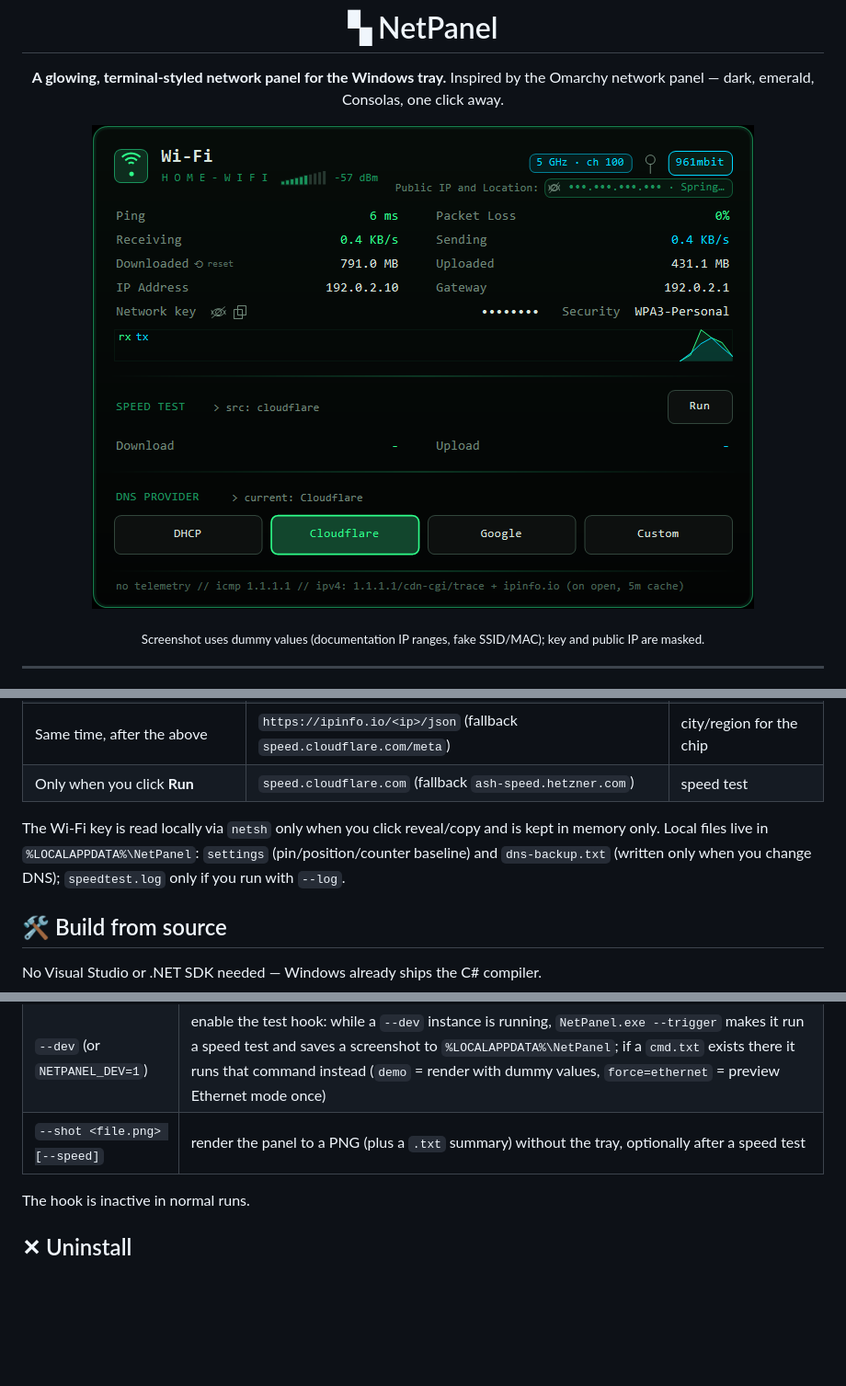
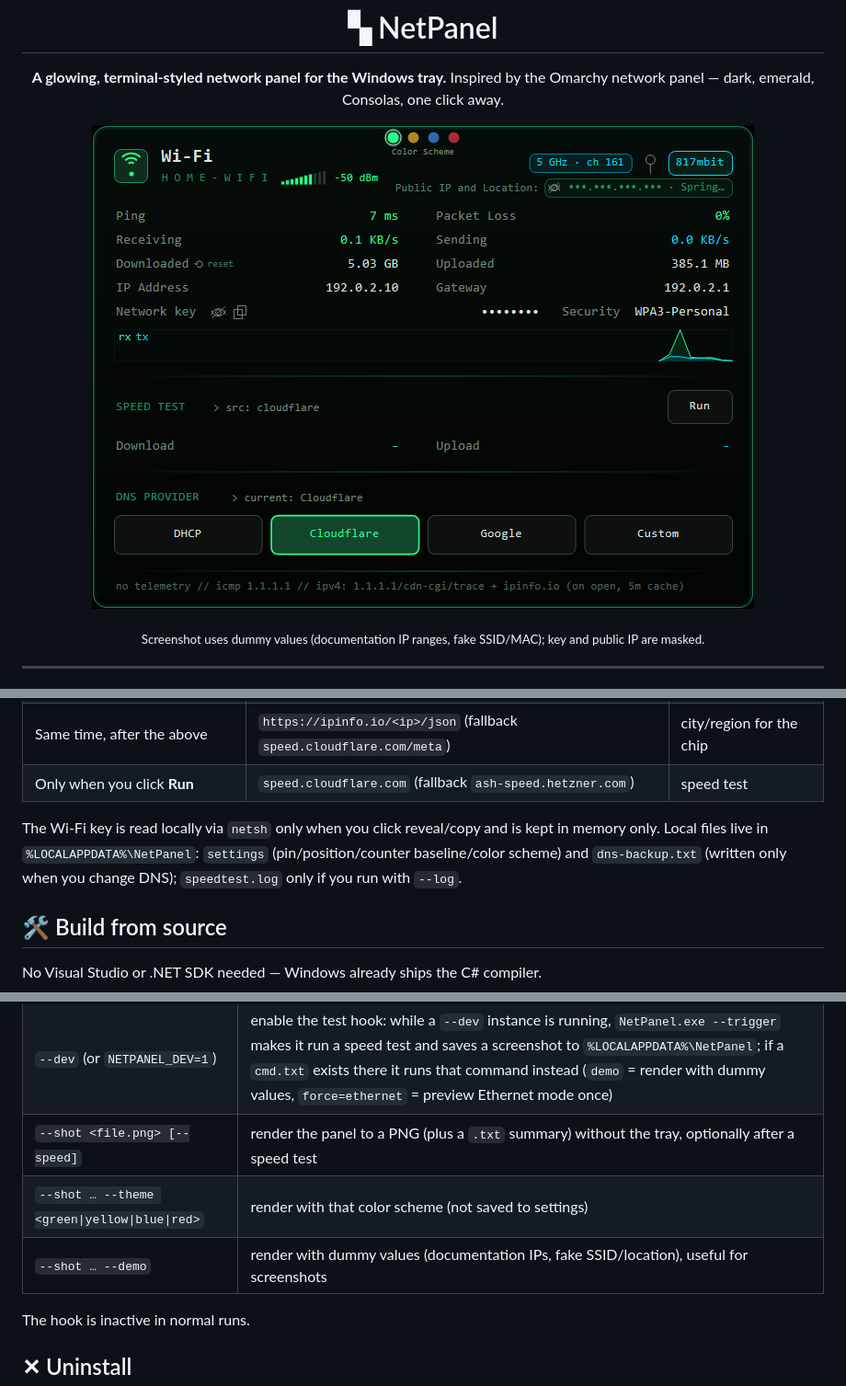
Before and after one commit to buchanonp/NetPanel, a Markdown page: README.md, 3 parts joined by grey strips. Shown at 92% size. Drawn GitHub-style; pictures changed too: docs/screenshot.png; blank space fills up the shorter version.

Commit message:
Add color scheme selector (green/yellow/blue/red), docs and v1.1.0 checksums

```diff
--- a/README.md
+++ b/README.md
@@ -70,7 +88,7 @@ No telemetry, no accounts, no analytics. The only network traffic NetPanel gener
 | Only when you click **Run** | `speed.cloudflare.com` (fallback `ash-speed.hetzner.com`) | speed test |
 
 The Wi-Fi key is read locally via `netsh` only when you click reveal/copy and is kept in memory only.
-Local files live in `%LOCALAPPDATA%\NetPanel`: `settings` (pin/position/counter baseline) and `dns-backup.txt` (written only when you change DNS); `speedtest.log` only if you run with `--log`.
+Local files live in `%LOCALAPPDATA%\NetPanel`: `settings` (pin/position/counter baseline/color scheme) and `dns-backup.txt` (written only when you change DNS); `speedtest.log` only if you run with `--log`.
 
 ## 🛠 Build from source
 
@@ -91,6 +109,8 @@ build.cmd
 | `--log` (or `NETPANEL_LOG=1`) | write speed-test diagnostics to `%LOCALAPPDATA%\NetPanel\speedtest.log` |
 | `--dev` (or `NETPANEL_DEV=1`) | enable the test hook: while a `--dev` instance is running, `NetPanel.exe --trigger` makes it run a speed test and saves a screenshot to `%LOCALAPPDATA%\NetPanel`; if a `cmd.txt` exists there it runs that command instead (`demo` = render with dummy values, `force=ethernet` = preview Ethernet mode once) |
 | `--shot <file.png> [--speed]` | render the panel to a PNG (plus a `.txt` summary) without the tray, optionally after a speed test |
+| `--shot … --theme <green\|yellow\|blue\|red>` | render with that color scheme (not saved to settings) |
+| `--shot … --demo` | render with dummy values (documentation IPs, fake SSID/location), useful for screenshots |
 
 The hook is inactive in normal runs.
 
```
Also changed, not shown: other parts of README.md (+20 -2 lines), docs/themes.png (added), 2 other files.
